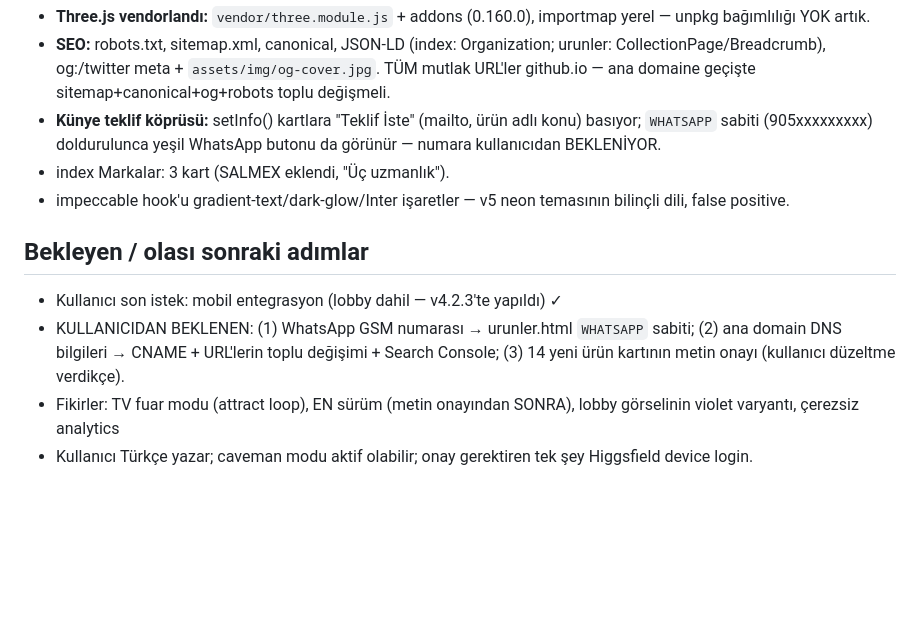
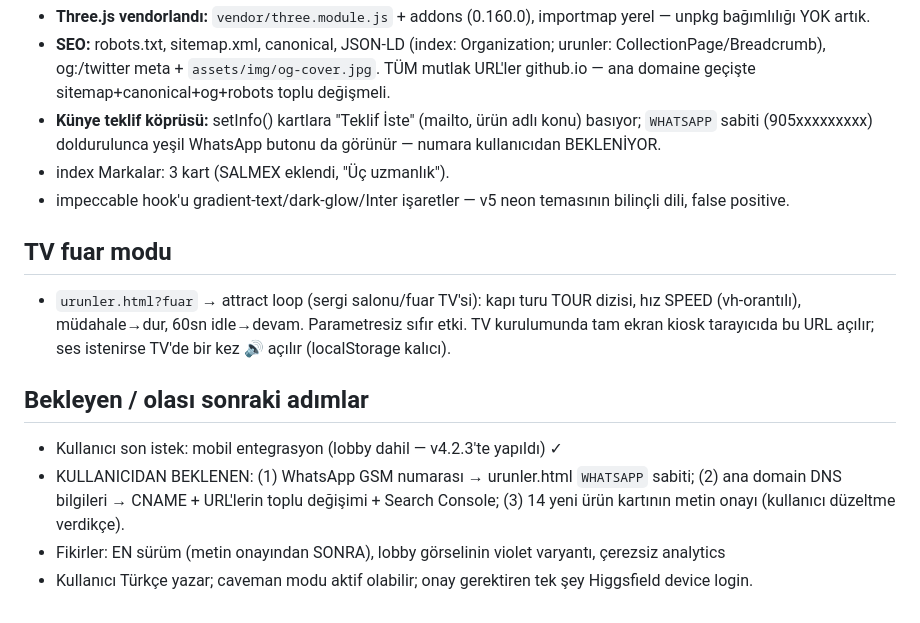
Before and after one commit to mehmetcan12sahin/isisah-showroom, a Markdown page: HANDOFF.md, the part around the change. GitHub-like rendering; blank space fills up the shorter version.

Commit message:
HANDOFF: fuar modu notu
Co-Authored-By: Claude Fable 5 <noreply@anthropic.com>

```diff
--- a/HANDOFF.md
+++ b/HANDOFF.md
@@ -58,8 +58,11 @@ Bursa/DOSAB merkezli **ISIŞAH GROUP** (1982; markalar: **ISIŞAH Endüstriyel**
 - index Markalar: 3 kart (SALMEX eklendi, "Üç uzmanlık").
 - impeccable hook'u gradient-text/dark-glow/Inter işaretler — v5 neon temasının bilinçli dili, false positive.
 
+## TV fuar modu
+- `urunler.html?fuar` → attract loop (sergi salonu/fuar TV'si): kapı turu TOUR dizisi, hız SPEED (vh-orantılı), müdahale→dur, 60sn idle→devam. Parametresiz sıfır etki. TV kurulumunda tam ekran kiosk tarayıcıda bu URL açılır; ses istenirse TV'de bir kez 🔊 açılır (localStorage kalıcı).
+
 ## Bekleyen / olası sonraki adımlar
 - Kullanıcı son istek: mobil entegrasyon (lobby dahil — v4.2.3'te yapıldı) ✓
 - KULLANICIDAN BEKLENEN: (1) WhatsApp GSM numarası → urunler.html `WHATSAPP` sabiti; (2) ana domain DNS bilgileri → CNAME + URL'lerin toplu değişimi + Search Console; (3) 14 yeni ürün kartının metin onayı (kullanıcı düzeltme verdikçe).
-- Fikirler: TV fuar modu (attract loop), EN sürüm (metin onayından SONRA), lobby görselinin violet varyantı, çerezsiz analytics
+- Fikirler: EN sürüm (metin onayından SONRA), lobby görselinin violet varyantı, çerezsiz analytics
 - Kullanıcı Türkçe yazar; caveman modu aktif olabilir; onay gerektiren tek şey Higgsfield device login.
```
